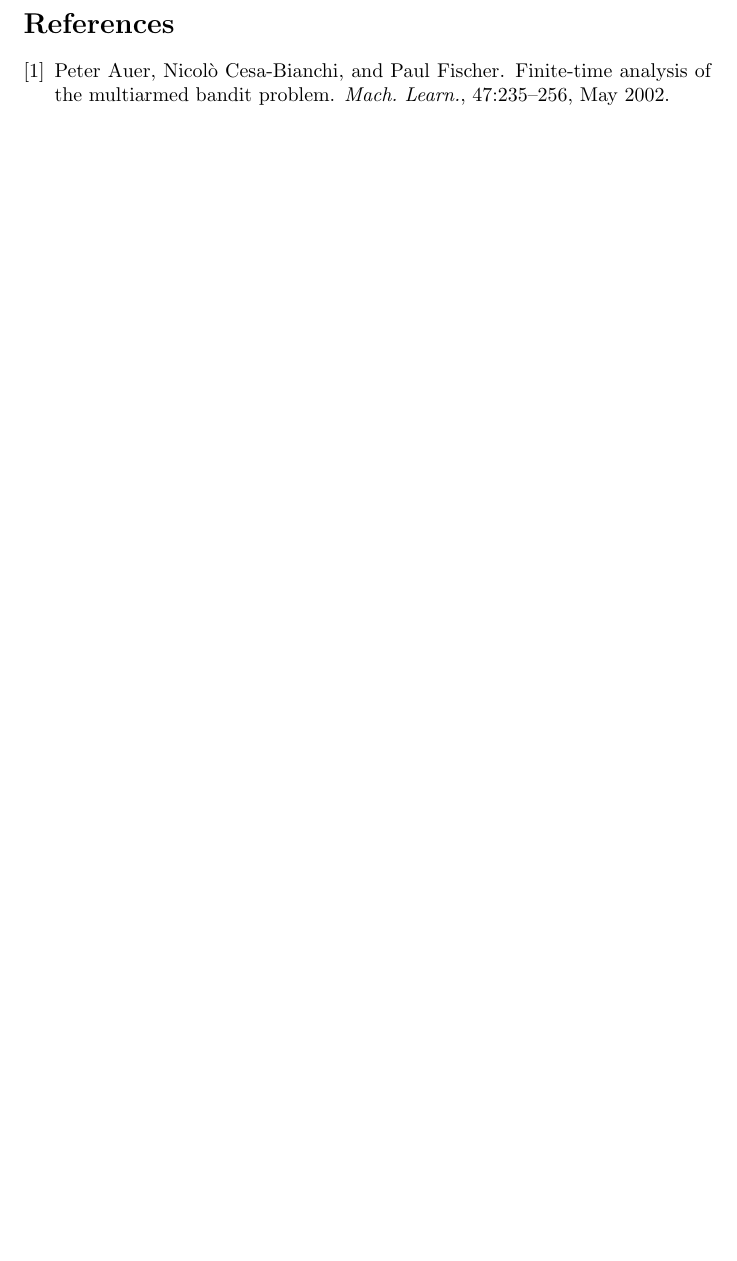
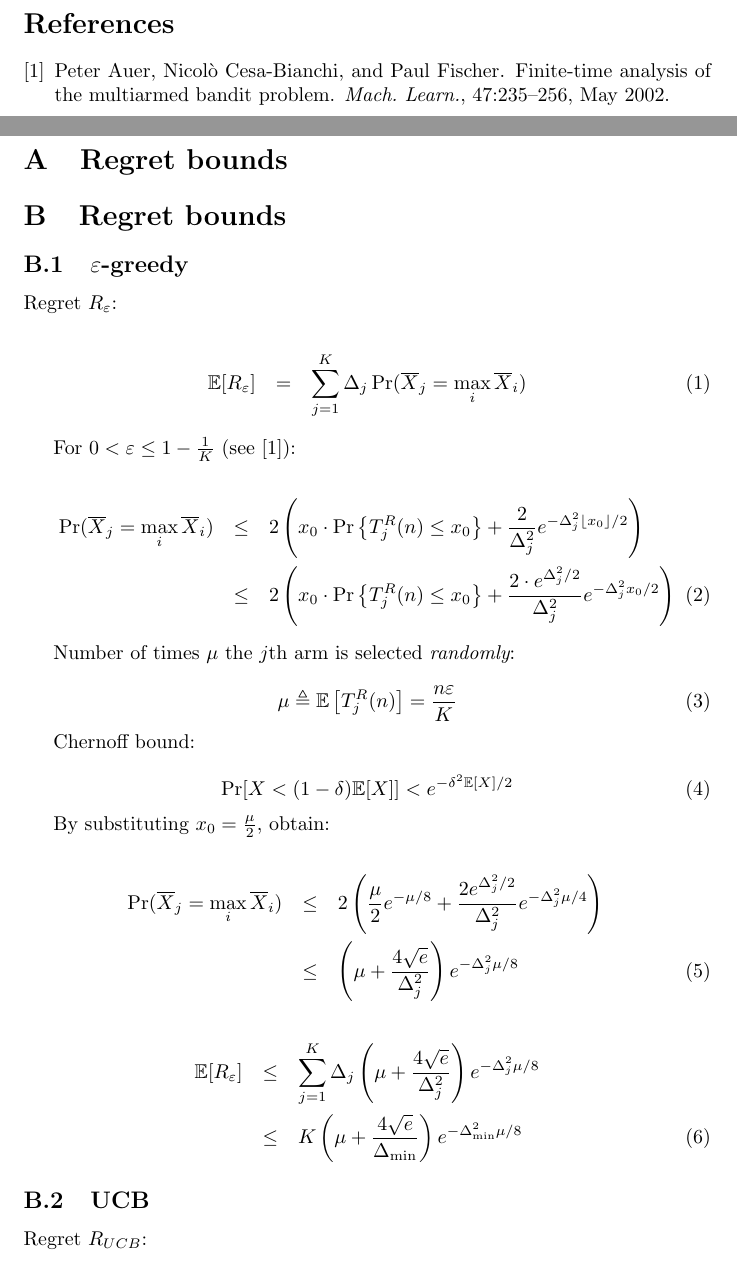
Before and after one commit to dtolpin/uct, a LaTeX paper (paper/rmcts/paper.tex, which reads paper/rmcts/regret.tex): part of page 2 of 2 before the commit and two parts of pages 2 and 3 of 3 after it, the two joined at a grey line, cut so that both start at the same text, the shorter picture padded with empty space. Compiled offline with pdfLaTeX.

Commit message:
eps-greedy regret

```diff
--- a/paper/rmcts/paper.tex
+++ b/paper/rmcts/paper.tex
@@ -3,7 +3,7 @@
 \usepackage[ruled]{algorithm}
 \usepackage{url}
 \usepackage{framed}
-\usepackage{amsfonts,amsmath,amsthm}
+\usepackage{amsfonts,amsmath,amsthm,amssymb}
 \usepackage{graphicx}
 \usepackage{url}
 \usepackage{color}
@@ -58,4 +58,12 @@ Robotics Research and Production Management.
 \bibliographystyle{plain}
 \bibliography{refs}
 
+\pagebreak
+
+\appendix
+
+\section{Regret bounds}
+
+\input{regret.tex}
+
 \end{document}
--- /dev/null
+++ b/paper/rmcts/regret.tex
@@ -0,0 +1,46 @@
+\section{Regret bounds}
+
+\subsection{$\varepsilon$-greedy}
+
+Regret $R_\varepsilon$:
+
+\begin{eqnarray}
+\IE[R_\varepsilon]&=&\sum_{j=1}^K\Delta_j\Pr(\overline X_j=\max_i\overline X_i)
+\end{eqnarray}
+
+For $0<\varepsilon\le1-\frac 1 K$ (see \cite{Auer.ucb}):
+
+\begin{eqnarray}
+\Pr(\overline X_j=\max_i\overline X_i)&\le&2\left(x_0\cdot \Pr\left\{T_j^R(n)\le x_0\right\} + \frac 2{\Delta_j^2}e^{-\Delta_j^2\lfloor x_0 \rfloor/2}\right)\nonumber\\
+&\le&2\left(x_0\cdot \Pr\left\{T_j^R(n)\le x_0\right\} + \frac {2 \cdot
+  e^{\Delta_j^2/2}}{\Delta_j^2}e^{-\Delta_j^2 x_0 /2}\right)
+\end{eqnarray}
+
+Number of times $\mu$ the $j$th arm is selected {\it randomly}:
+
+\begin{equation}
+\mu\triangleq\IE\left[T_j^R(n)\right]=\frac {n\varepsilon} K
+\end{equation}
+
+Chernoff bound:
+
+\begin{equation}
+\Pr[X < (1-\delta)\IE[X]] < e^{-\delta^2\IE[X]/2}
+\end{equation}
+
+By substituting $x_0=\frac \mu 2$, obtain:
+
+\begin{eqnarray}
+\Pr(\overline X_j=\max_i\overline X_i)&\le& 2\left(\frac {\mu}{2} e^{-\mu/8} + \frac {2e^{\Delta_j^2/2}}{\Delta_j^2}e^{-\Delta_j^2 \mu/4}\right)\nonumber\\
+&\le&\left(\mu + \frac {4\sqrt e}{\Delta_j^2}\right)e^{-\Delta_j^2\mu/8}
+\end{eqnarray}
+
+\begin{eqnarray}
+\IE[R_\varepsilon]&\le&\sum_{j=1}^K\Delta_j\left(\mu + \frac {4\sqrt e}
+{\Delta_j^2}\right)e^{-\Delta_j^2\mu/8}\nonumber\\
+&\le&K\left(\mu + \frac {4\sqrt e}{\Delta_{\min}}\right)e^{-\Delta_{\min}^2\mu/8}
+\end{eqnarray}
+
+\subsection{UCB}
+
+Regret $R_{UCB}$:
```
Also changed, not shown: paper/rmcts/scratch.tex (deleted, +0 -50 lines).
